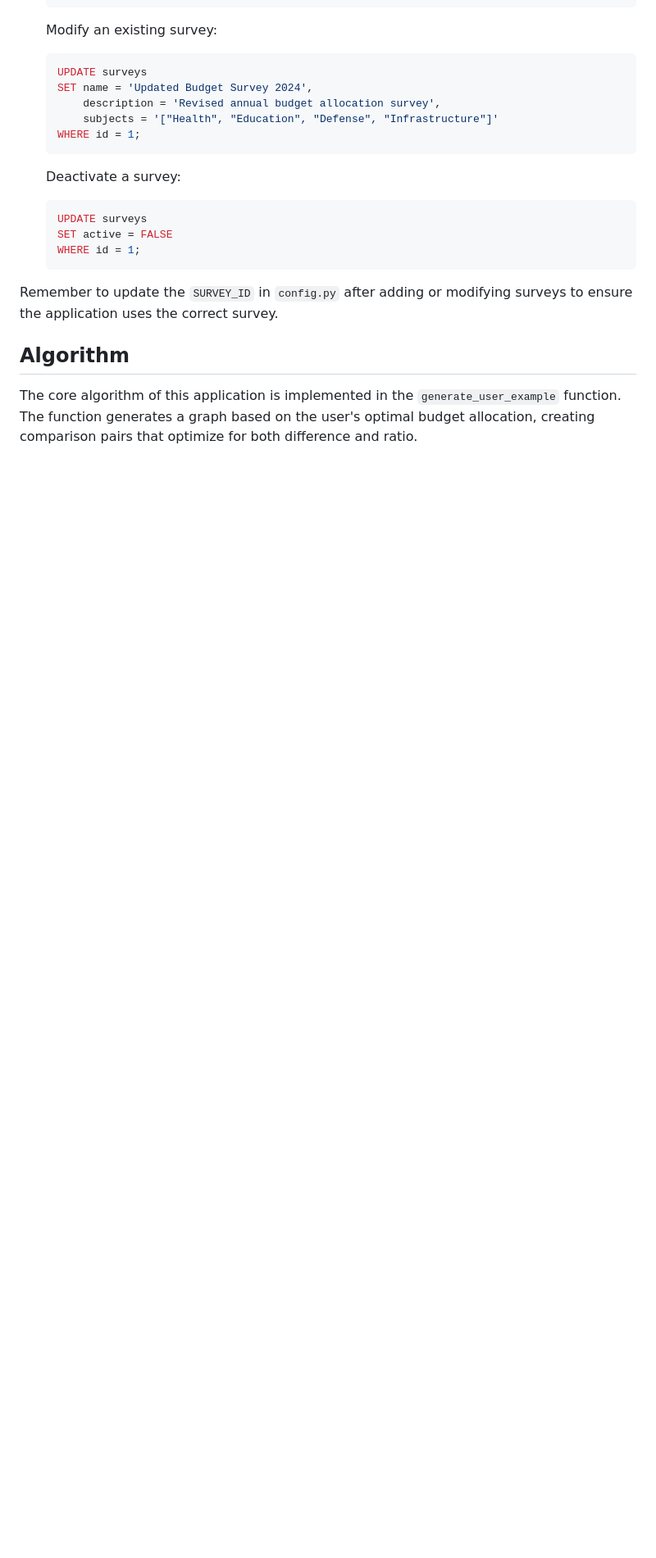
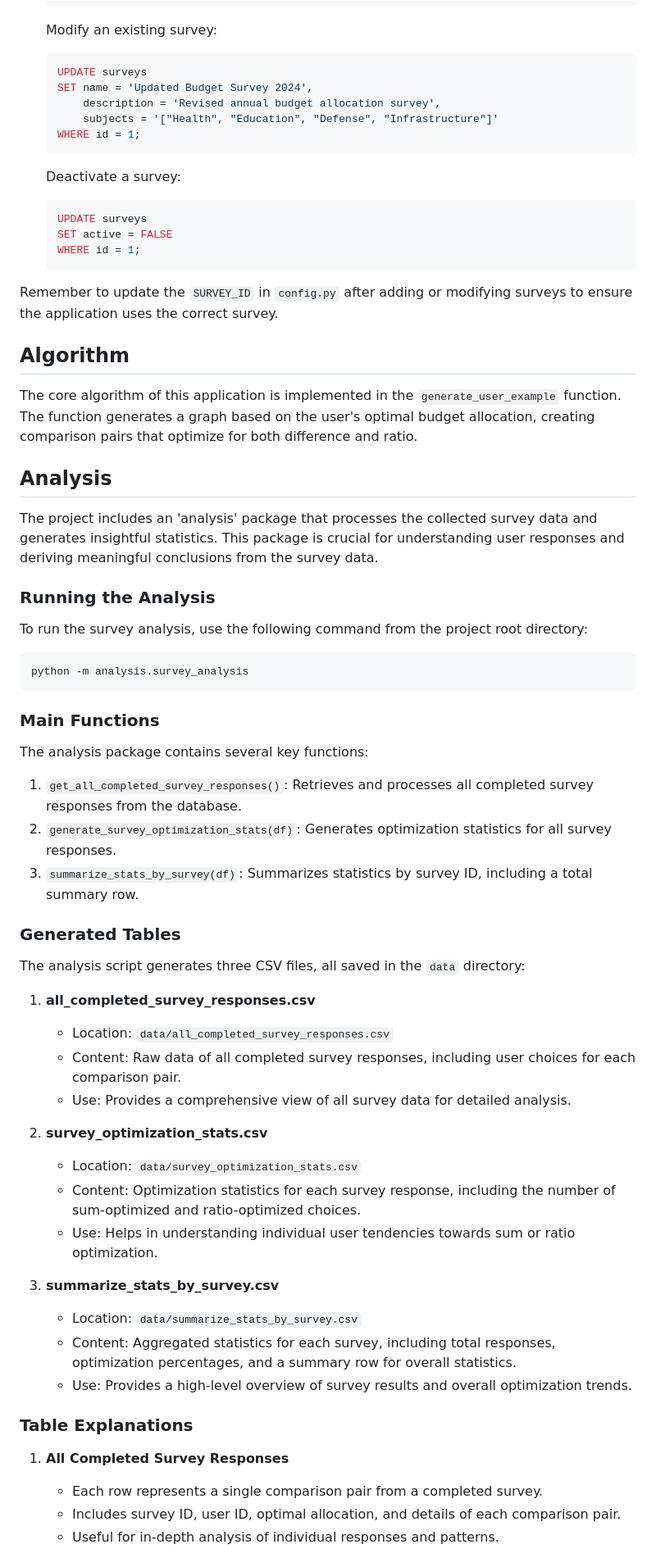
Before and after one commit to ariel-research/budget-survey, a Markdown page: README.md, the part around one of its changes. Shown at 82% size. Rendered like a GitHub page; blank space fills up the shorter version.

````diff
--- a/README.md
+++ b/README.md
@@ -193,3 +208,49 @@ Remember to update the `SURVEY_ID` in `config.py` after adding or modifying surv
 ## Algorithm
 The core algorithm of this application is implemented in the `generate_user_example` function. The function generates a graph based on the user's optimal budget allocation, creating comparison pairs that optimize for both difference and ratio.
 
+## Analysis
+
+The project includes an 'analysis' package that processes the collected survey data and generates insightful statistics. This package is crucial for understanding user responses and deriving meaningful conclusions from the survey data.
+
+### Running the Analysis
+
+To run the survey analysis, use the following command from the project root directory:
+
+```
+python -m analysis.survey_analysis
+```
+
+### Main Functions
+
+The analysis package contains several key functions:
+
+1. `get_all_completed_survey_responses()`: Retrieves and processes all completed survey responses from the database.
+2. `generate_survey_optimization_stats(df)`: Generates optimization statistics for all survey responses.
+3. `summarize_stats_by_survey(df)`: Summarizes statistics by survey ID, including a total summary row.
+
+### Generated Tables
+
+The analysis script generates three CSV files, all saved in the `data` directory:
+
+1. **all_completed_survey_responses.csv**
+   - Location: `data/all_completed_survey_responses.csv`
+   - Content: Raw data of all completed survey responses, including user choices for each comparison pair.
+   - Use: Provides a comprehensive view of all survey data for detailed analysis.
+
+2. **survey_optimization_stats.csv**
+   - Location: `data/survey_optimization_stats.csv`
+   - Content: Optimization statistics for each survey response, including the number of sum-optimized and ratio-optimized choices.
+   - Use: Helps in understanding individual user tendencies towards sum or ratio optimization.
+
+3. **summarize_stats_by_survey.csv**
+   - Location: `data/summarize_stats_by_survey.csv`
+   - Content: Aggregated statistics for each survey, including total responses, optimization percentages, and a summary row for overall statistics.
+   - Use: Provides a high-level overview of survey results and overall optimization trends.
+
+### Table Explanations
+
+1. **All Completed Survey Responses**
+   - Each row represents a single comparison pair from a completed survey.
+   - Includes survey ID, user ID, optimal allocation, and details of each comparison pair.
+   - Useful for in-depth analysis of individual responses and patterns.
+
````
Also changed, not shown: other parts of README.md (+27 -0 lines).
